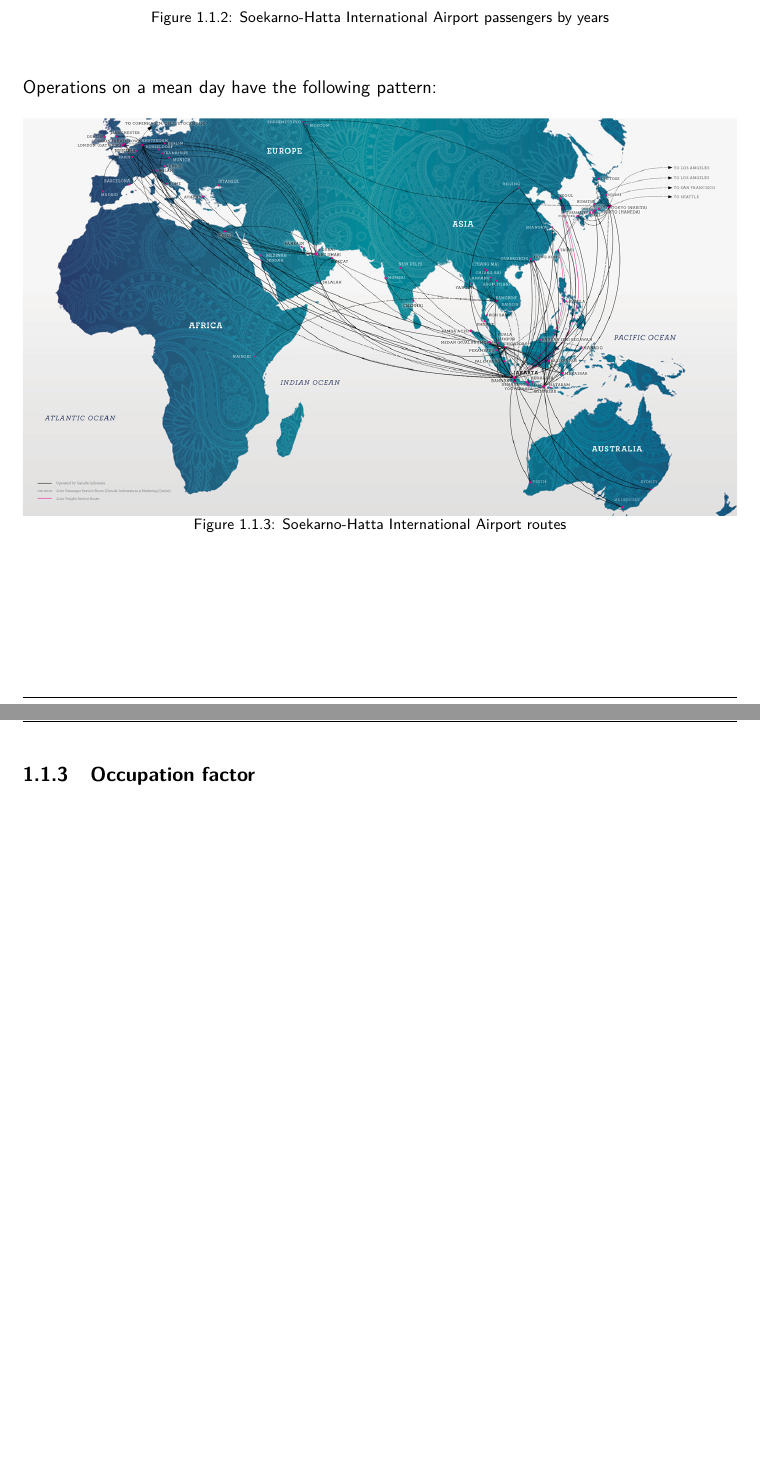
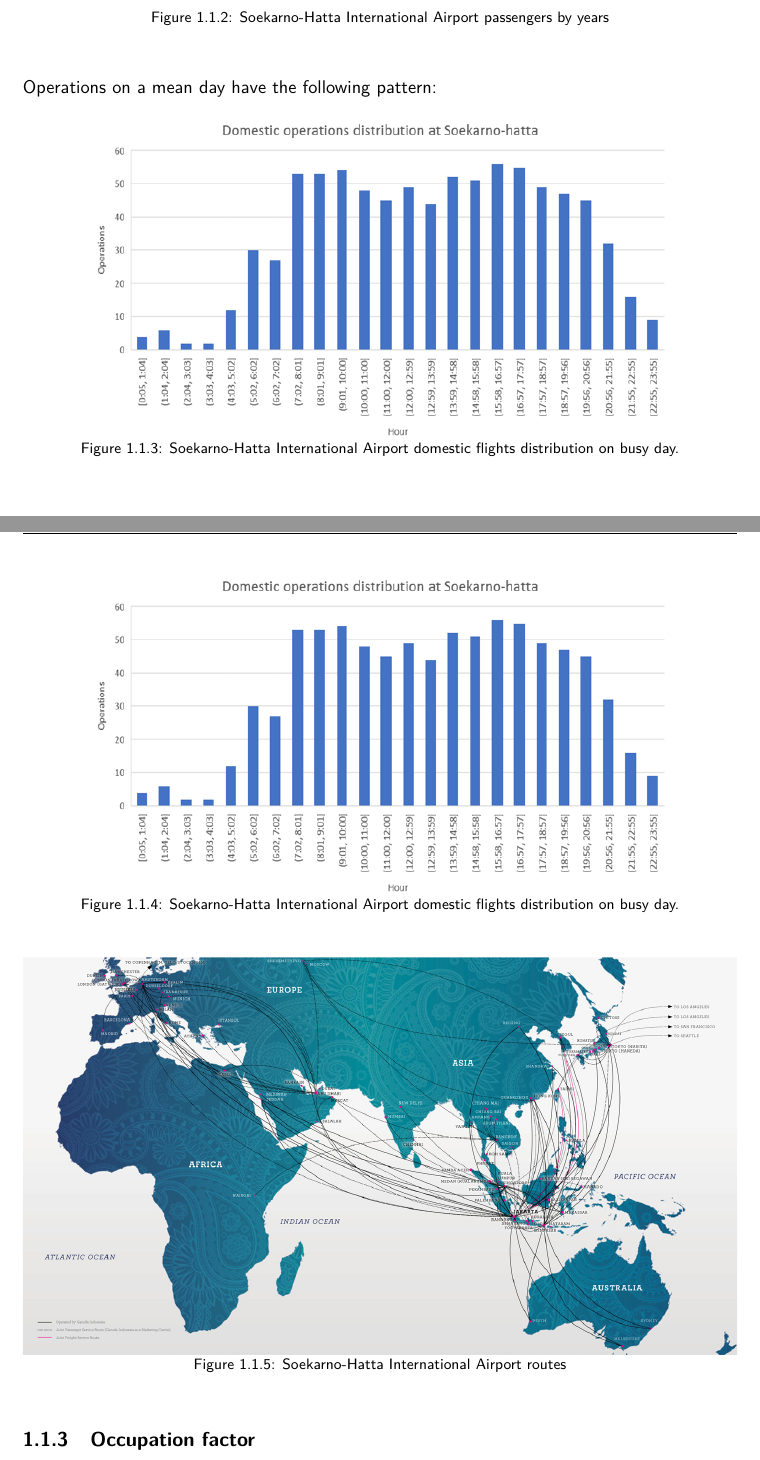
Before and after one commit to AstroProjects/airportProject, a LaTeX thesis (Report (LADO TIERRA)/Report_LT.tex, which reads Report (LADO TIERRA)/sections/1_PROGNOSIS/aviationContext.tex): two parts of pages 9 and 10 of 18 before the commit and two parts of pages 9 and 10 of 19 after it, joined at a grey line, cut so that both start at the same text, the shorter picture padded with empty space. Compiled offline with pdfLaTeX.

Commit message:
Lado Aire

```diff
--- a/Report (LADO TIERRA)/sections/1_PROGNOSIS/aviationContext.tex
+++ b/Report (LADO TIERRA)/sections/1_PROGNOSIS/aviationContext.tex
@@ -37,7 +37,18 @@
 \end{figure}
 
 Operations on a mean day have the following pattern:
-
+\begin{figure}[H]
+	\centering
+	\includegraphics[clip, trim=0.1cm 0.1cm 0.1cm 0.1cm, width=0.8\textwidth]{./images/PROGNOSIS/hourDom}
+	\caption{Soekarno-Hatta International Airport domestic flights distribution on busy day.}
+	\label{hourDom}
+\end{figure}
+\begin{figure}[H]
+	\centering
+	\includegraphics[clip, trim=0.1cm 0.1cm 0.1cm 0.1cm, width=0.8\textwidth]{./images/PROGNOSIS/hourDom}
+	\caption{Soekarno-Hatta International Airport domestic flights distribution on busy day.}
+	\label{hourDom}
+\end{figure}
 
 
 \begin{figure}[H]
```
Also changed, not shown: Report (LADO AIRE)/sections/3Taxiwaydesign.tex (+0 -8 lines), Report (LADO AIRE)/Report_LA.pdf, Report (LADO TIERRA)/Report_LT.pdf, 9 other files.
